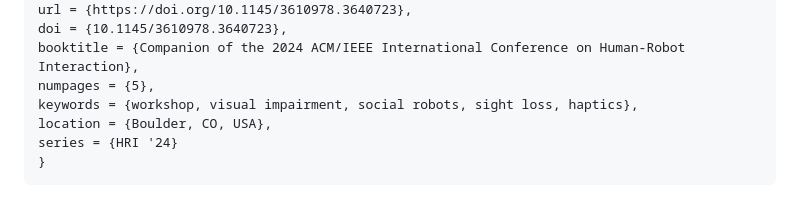
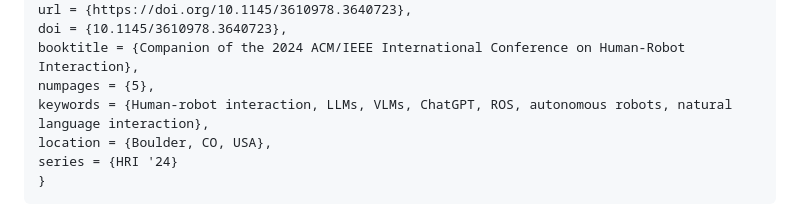
Before and after one commit to LinusNEP/TCC-IRoNL, a Markdown page: README.md, the part around the change. Drawn GitHub-style.

```diff
--- a/README.md
+++ b/README.md
@@ -40,7 +40,7 @@ url = {https://doi.org/10.1145/3610978.3640723},
 doi = {10.1145/3610978.3640723},
 booktitle = {Companion of the 2024 ACM/IEEE International Conference on Human-Robot Interaction},
 numpages = {5},
-keywords = {workshop, visual impairment, social robots, sight loss, haptics},
+keywords = {Human-robot interaction, LLMs, VLMs, ChatGPT, ROS, autonomous robots, natural language interaction},
 location = {Boulder, CO, USA},
 series = {HRI '24}
 }
```
